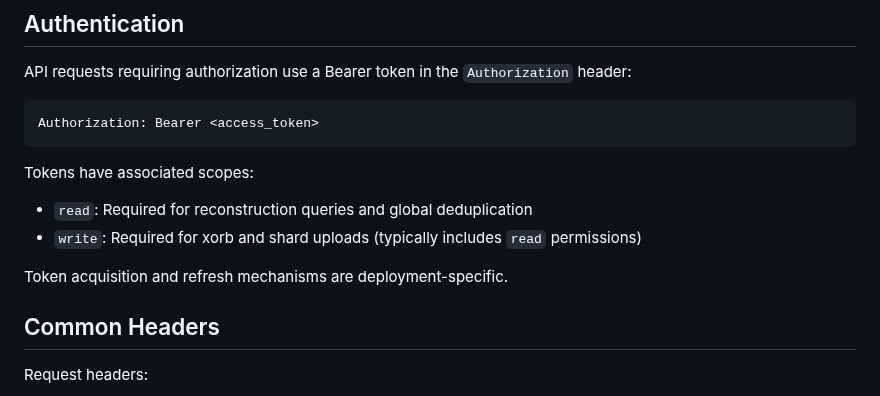
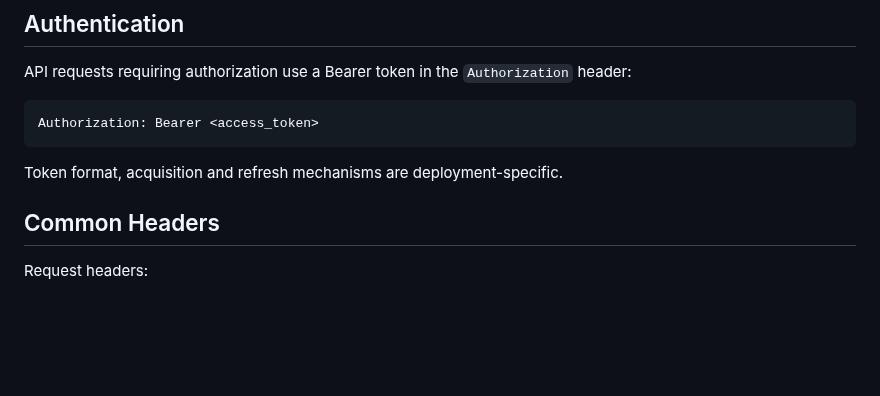
Before and after one commit to jedisct1/draft-denis-xet, a Markdown page: draft-denis-xet.md, the part around the change. GitHub-like rendering; blank space fills up the shorter version.

Commit message:
Tokens don't have to be JWT tokens

```diff
--- a/draft-denis-xet.md
+++ b/draft-denis-xet.md
@@ -1612,12 +1612,7 @@ API requests requiring authorization use a Bearer token in the `Authorization` h
 Authorization: Bearer <access_token>
 ~~~
 
-Tokens have associated scopes:
-
-- `read`: Required for reconstruction queries and global deduplication
-- `write`: Required for xorb and shard uploads (typically includes `read` permissions)
-
-Token acquisition and refresh mechanisms are deployment-specific.
+Token format, acquisition and refresh mechanisms are deployment-specific.
 
 ## Common Headers
 
```
